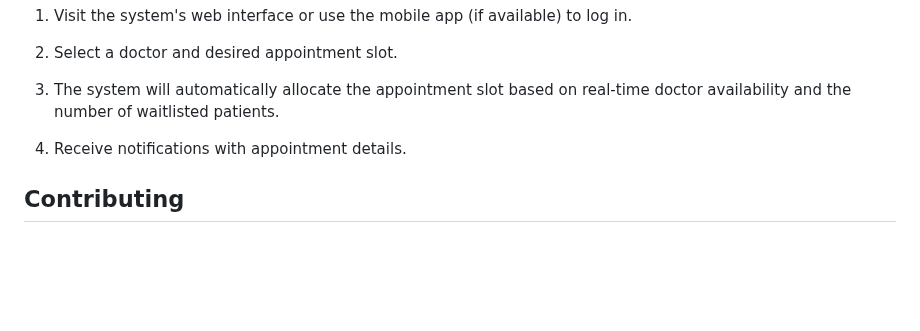
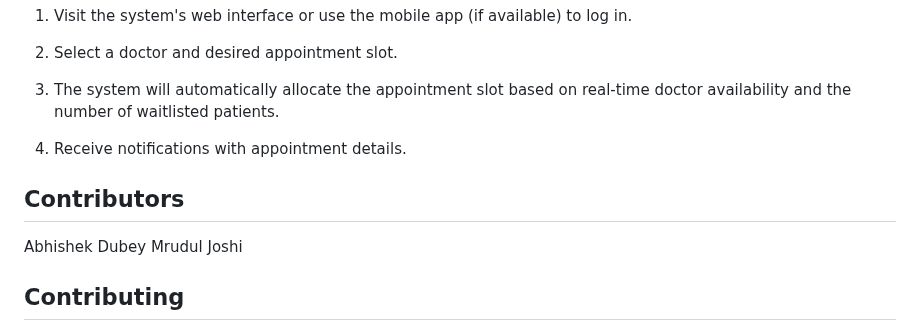
Before and after one commit to mrudul2/SIH-2023, a Markdown page: README.md, the part around the change. Drawn GitHub-style; blank space fills up the shorter version.

```diff
--- a/README.md
+++ b/README.md
@@ -65,6 +65,10 @@ To use the Hospital Appointment Scheduling System, follow these steps:
 
 4. Receive notifications with appointment details.
 
+## Contributors
+Abhishek Dubey
+Mrudul Joshi
+
 ## Contributing
 
 We welcome contributions from the community to improve and enhance the Hospital Appointment Scheduling System. To contribute, please follow these guidelines:
```
